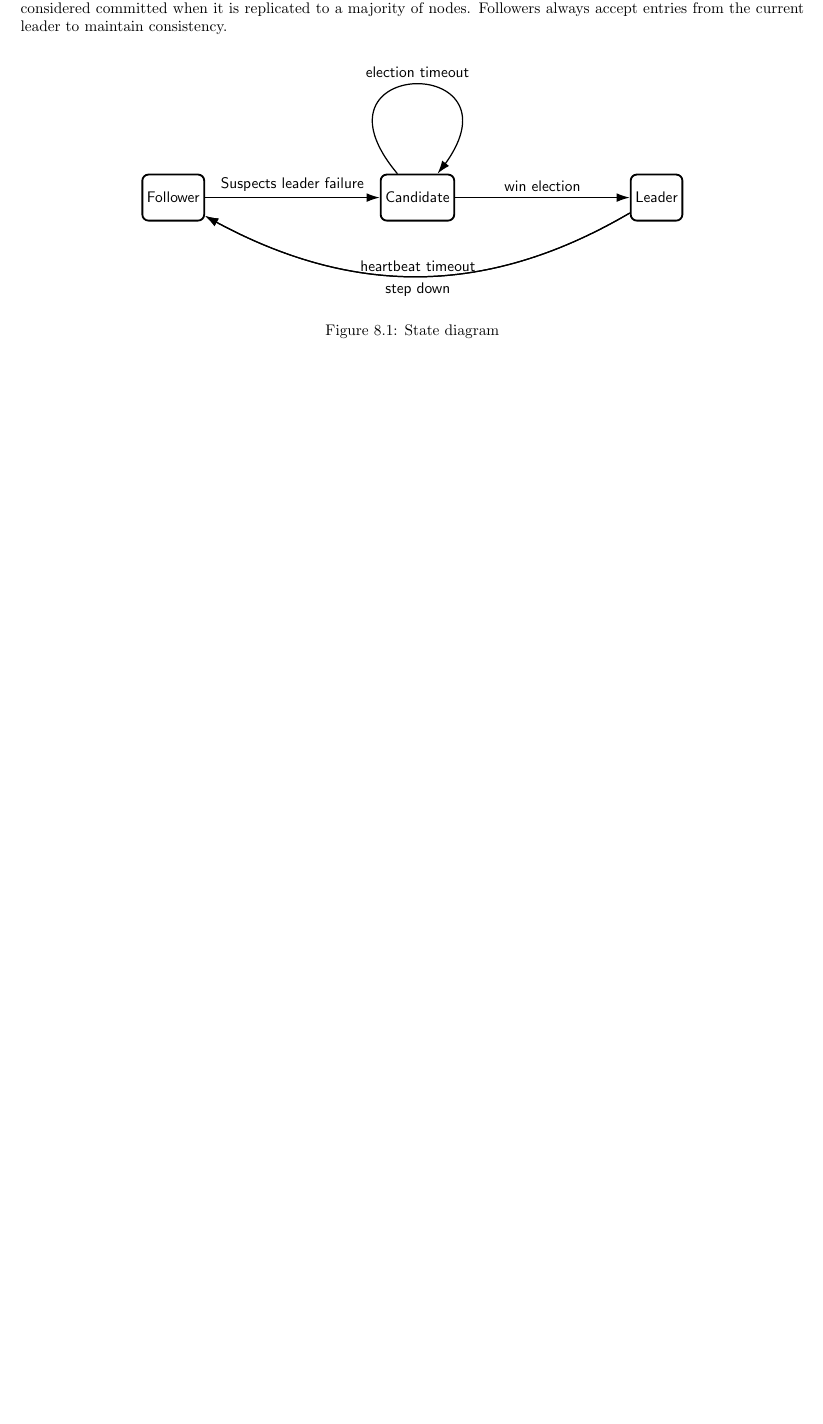
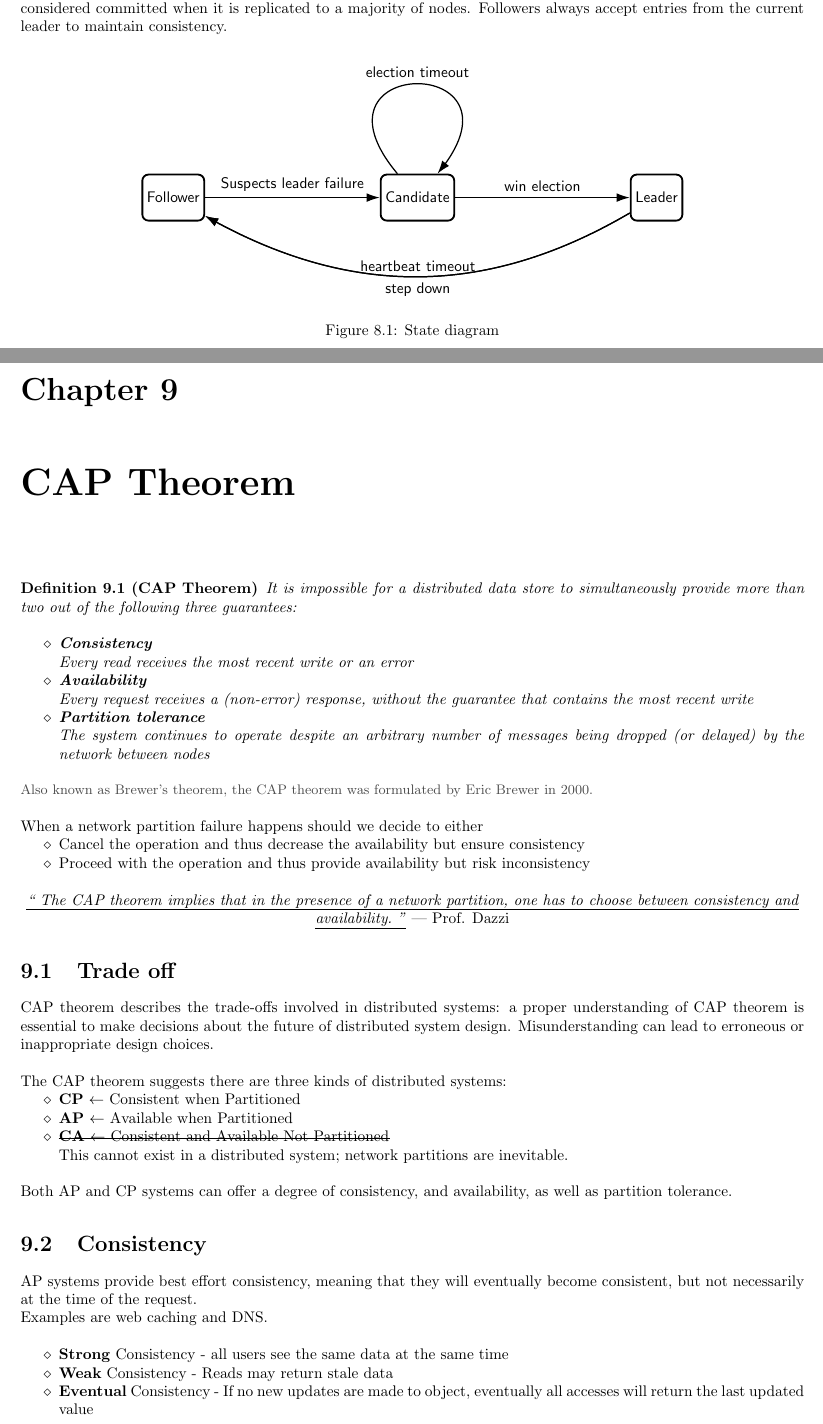
Before and after one commit to frenzis01/UniPi-Notes, a LaTeX thesis (SDC - Scalable Distributed Computing/main.tex, which reads SDC - Scalable Distributed Computing/chapters/09.tex): part of page 42 of 42 before the commit and two parts of pages 42 and 43 of 45 after it, the two joined at a grey line, cut so that both start at the same text, the shorter picture padded with empty space. The pictures show the PDF file SDC - Scalable Distributed Computing/main.pdf that the author committed with the source.

Commit message:
SDC need to review last 2 lectures

```diff
--- /dev/null
+++ b/SDC - Scalable Distributed Computing/chapters/09.tex
@@ -0,0 +1,52 @@
+\chapter{CAP Theorem}
+\begin{definition}
+   [CAP Theorem]
+   It is impossible for a distributed data store to simultaneously provide more than two out of the following three guarantees:
+   \begin{itemize}
+   	\item \textbf{Consistency}\\
+            Every read receives the most recent write or an error
+   	\item \textbf{Availability}\\
+            Every request receives a (non-error) response, without the guarantee that contains the most recent write
+   	\item \textbf{Partition tolerance}\\
+            The system continues to operate despite an arbitrary number of messages being dropped (or delayed) by the network between nodes
+   \end{itemize}
+\end{definition}
+
+\note{Also known as Brewer's theorem, the CAP theorem was formulated by Eric Brewer in 2000.}
+
+{When a network partition failure happens should we decide to either\ns
+\begin{itemize}
+	\item Cancel the operation and thus decrease the availability but ensure consistency
+	\item Proceed with the operation and thus provide availability but risk inconsistency
+\end{itemize}}
+\coolquote{
+   The CAP theorem implies that in the presence of a network partition, one has to choose between consistency and availability.
+}{Prof. Dazzi}
+
+\section{Trade off}
+CAP theorem describes the trade-offs involved in distributed systems: a proper understanding of CAP theorem is essential to make decisions about the future of distributed system design.
+Misunderstanding can lead to erroneous or inappropriate design choices.
+
+{The CAP theorem suggests there are three kinds of distributed
+systems:\ns
+\begin{itemize}
+	\item \textbf{CP} $\leftarrow$ Consistent when Partitioned
+	\item \textbf{AP} $\leftarrow$ Available when Partitioned
+	\item \st{\textbf{CA} $\leftarrow$ Consistent and Available Not Partitioned}\\
+	This cannot exist in a distributed system; network partitions are inevitable.
+\end{itemize}}
+
+Both AP and CP systems can offer a degree of consistency, and availability, as well as partition tolerance.
+
+\section{Consistency}
+AP systems provide best effort consistency, meaning that they will eventually become consistent, but not necessarily at the time of the request.\\
+Examples are web caching and DNS.
+
+\begin{itemize}
+	\item \textbf{Strong} Consistency - all users see the same data at the same time
+	\item \textbf{Weak} Consistency - Reads may return stale data
+	\item \textbf{Eventual} Consistency - If no new updates are made to object, eventually all accesses will return the last updated value
+   \begin{itemize}
+   	\item \textit{Causal} consistency - Processes that have causal
+   	      relationship will see
+   	      consistent data
@@ -0,0 +87,4 @@
+\begin{itemize}
+	\item Data Partitioning - Different data may require different
+   consistency and availability.\\
+   Example:
@@ -0,0 +95,4 @@
+   Example:
+   A user login requires high availability, responsive, can sometimes suffer anomalies, while a transaction requires consistency.\\
+   In general,
+   \begin{itemize}
@@ -0,0 +109,9 @@
+\section{PACELC Theorem}
+
+\begin{definition}
+   [PACELC Theorem]
+   The PACELC theorem is an extension of the CAP theorem that considers latency and consistency in distributed systems.
+   \begin{itemize}
+   	\item \textbf{P} - Partition tolerance
+   	\item \textbf{A} - Availability
+   	\item \textbf{C} - Consistency
@@ -0,0 +136 @@
+system.
```
Also changed, not shown: SDC - Scalable Distributed Computing/main.tex (+1 -0 lines), SDC - Scalable Distributed Computing/main.pdf, SDC - Scalable Distributed Computing/chapters/09.tex (85 more changed lines).
